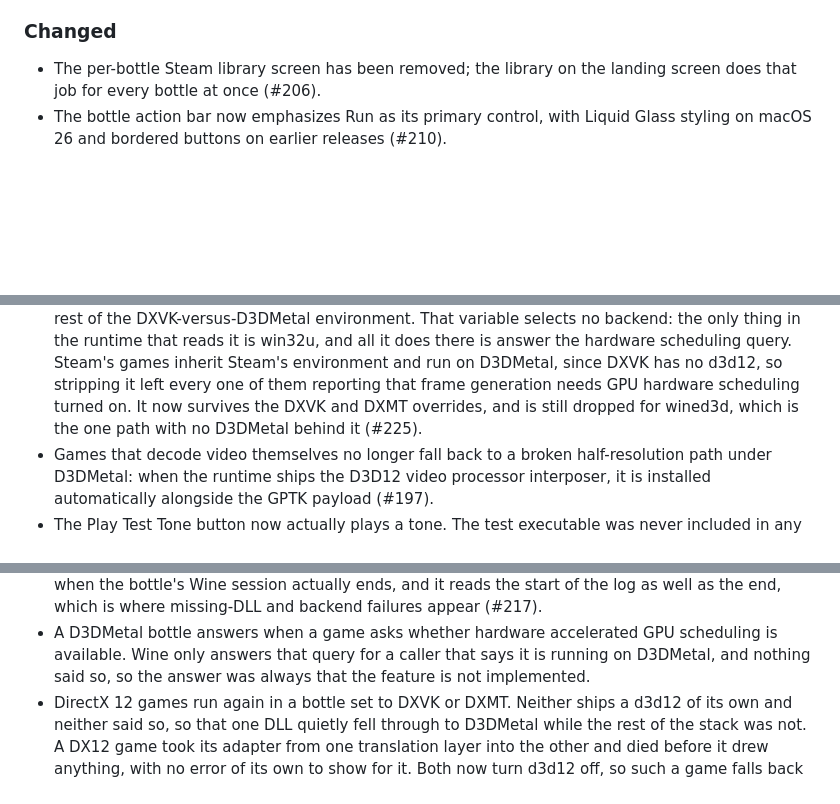
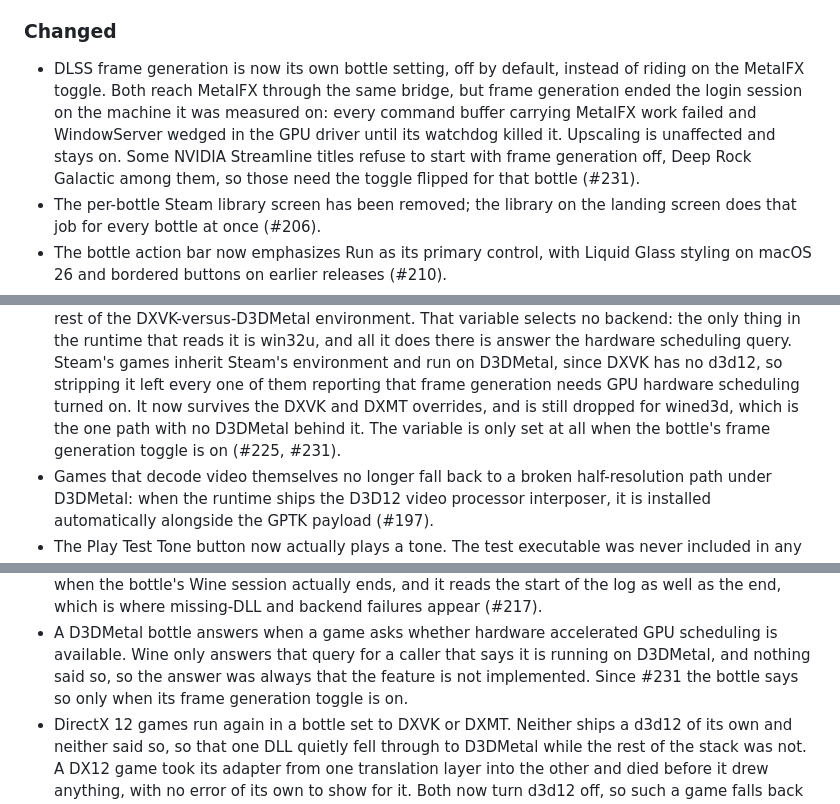
Before and after one commit to niltonperimneto/Whisky, a Markdown page: CHANGELOG.md, 3 parts joined by grey strips. GitHub-like rendering; blank space fills up the shorter version.

Commit message:
docs: changelog entry for #231
Signed-off-by: Nilton Perim Neto <niltonperimneto@gmail.com>

```diff
--- a/CHANGELOG.md
+++ b/CHANGELOG.md
@@ -36,6 +36,14 @@ and this project adheres to [Semantic Versioning](https://semver.org/spec/v2.0.0
   instead of raw localization keys (#208).
 
 ### Changed
+- DLSS frame generation is now its own bottle setting, off by default, instead
+  of riding on the MetalFX toggle. Both reach MetalFX through the same bridge,
+  but frame generation ended the login session on the machine it was measured
+  on: every command buffer carrying MetalFX work failed and WindowServer wedged
+  in the GPU driver until its watchdog killed it. Upscaling is unaffected and
+  stays on. Some NVIDIA Streamline titles refuse to start with frame generation
+  off, Deep Rock Galactic among them, so those need the toggle flipped for that
+  bottle (#231).
 - The per-bottle Steam library screen has been removed; the library on the
   landing screen does that job for every bottle at once (#206).
 - The bottle action bar now emphasizes Run as its primary control, with
@@ -63,7 +71,8 @@ and this project adheres to [Semantic Versioning](https://semver.org/spec/v2.0.0
   D3DMetal, since DXVK has no d3d12, so stripping it left every one of them
   reporting that frame generation needs GPU hardware scheduling turned on. It
   now survives the DXVK and DXMT overrides, and is still dropped for wined3d,
-  which is the one path with no D3DMetal behind it (#225).
+  which is the one path with no D3DMetal behind it. The variable is only set
+  at all when the bottle's frame generation toggle is on (#225, #231).
 - Games that decode video themselves no longer fall back to a broken
   half-resolution path under D3DMetal: when the runtime ships the D3D12
   video processor interposer, it is installed automatically alongside the
@@ -95,7 +104,8 @@ and this project adheres to [Semantic Versioning](https://semver.org/spec/v2.0.0
 - A D3DMetal bottle answers when a game asks whether hardware accelerated GPU
   scheduling is available. Wine only answers that query for a caller that says
   it is running on D3DMetal, and nothing said so, so the answer was always that
-  the feature is not implemented.
+  the feature is not implemented. Since #231 the bottle says so only when its
+  frame generation toggle is on.
 - DirectX 12 games run again in a bottle set to DXVK or DXMT. Neither ships a
   d3d12 of its own and neither said so, so that one DLL quietly fell through to
   D3DMetal while the rest of the stack was not. A DX12 game took its adapter
```
